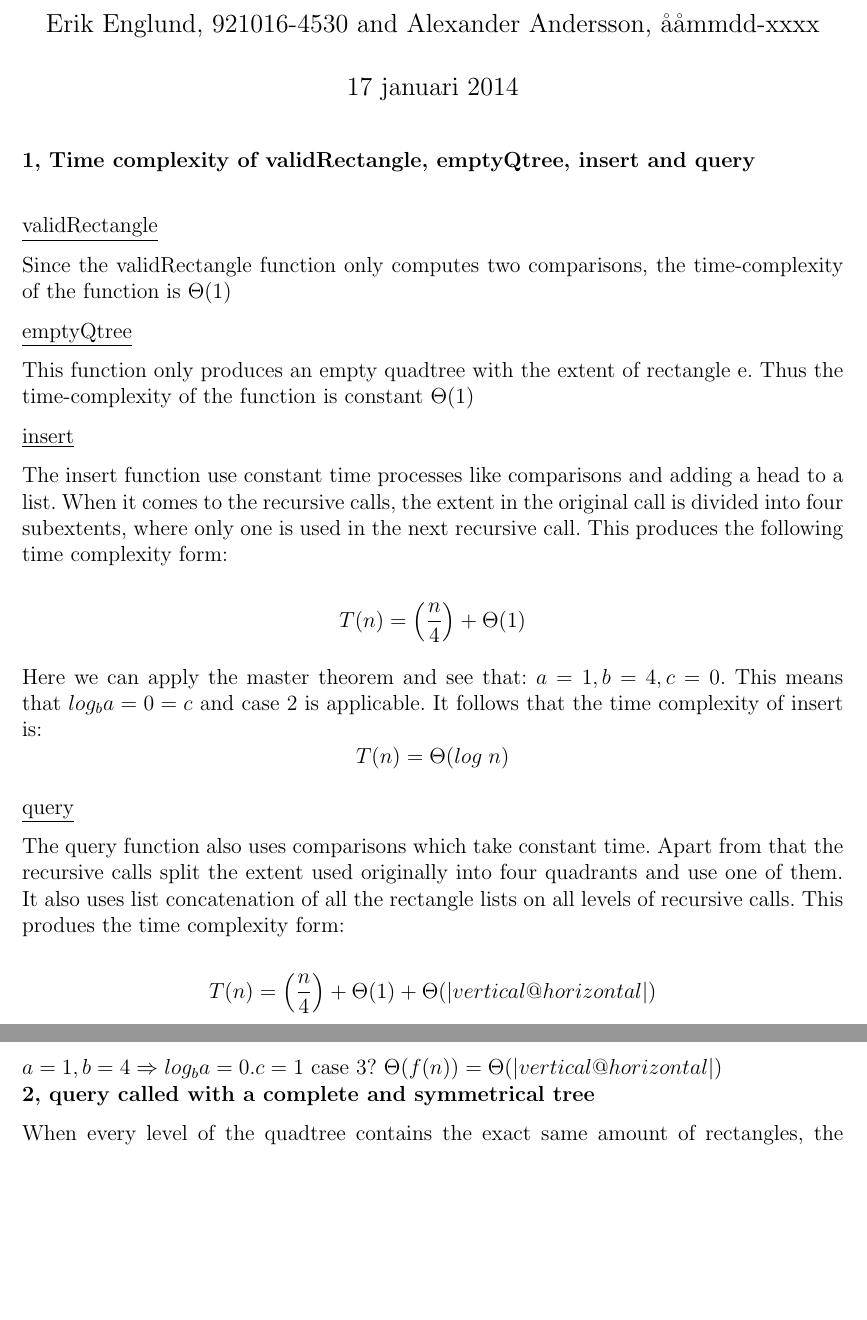
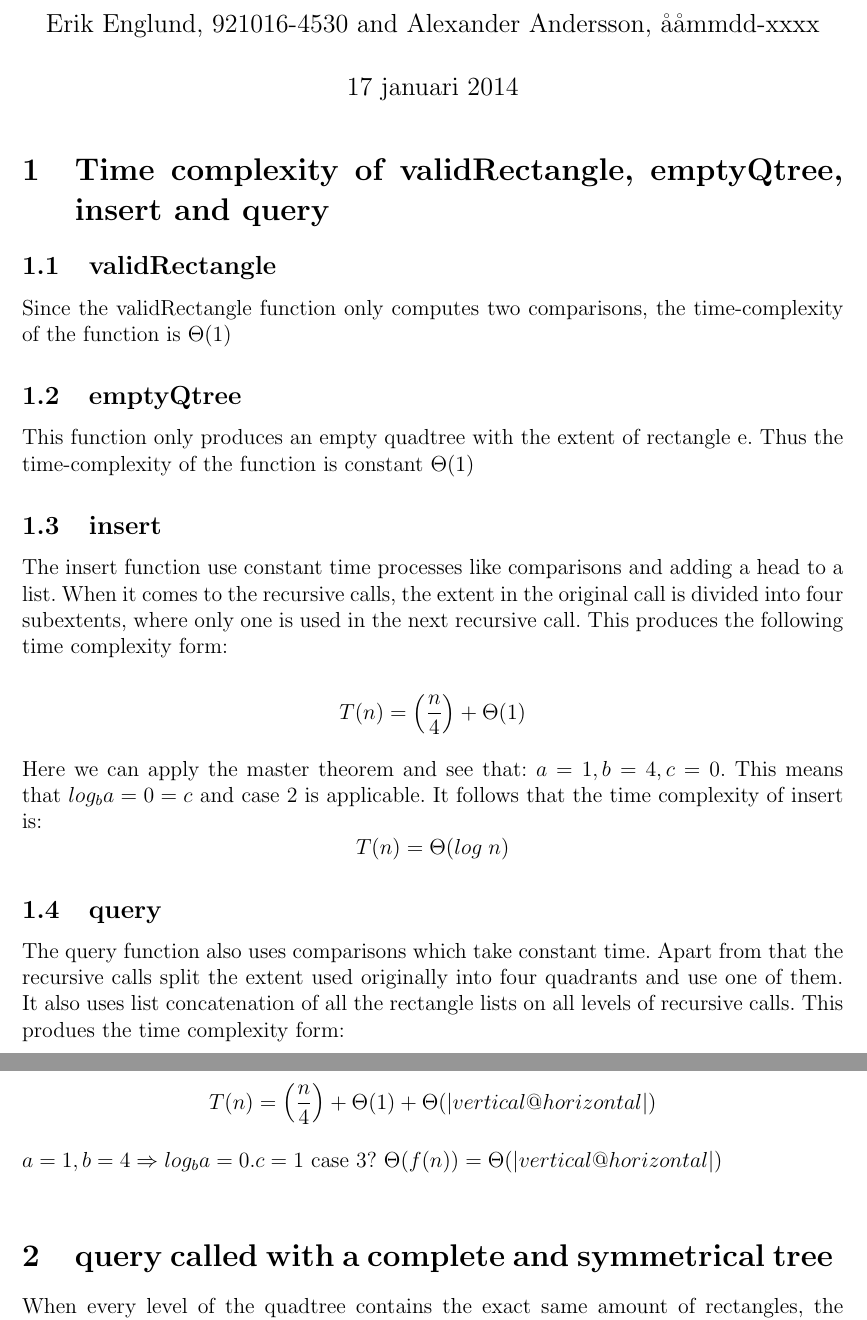
Before and after one commit to sangisos/pkdhomeass2, a LaTeX document (pkdhomeass2analysis.tex): two parts of pages 1 and 2 of 2, joined at a grey line, cut so that both start at the same text, the shorter picture padded with empty space. Compiled offline with pdfLaTeX.

Commit message:
Made the headings into sections and subsections in tex.

```diff
--- a/pkdhomeass2analysis.tex
+++ b/pkdhomeass2analysis.tex
@@ -14,9 +14,9 @@
 \begin{document}
 \maketitle
 
-\textbf{1, Time complexity of validRectangle, emptyQtree, insert and query}\\
+\section{Time complexity of validRectangle, emptyQtree, insert and query}
 
-\underline{validRectangle}
+\subsection{validRectangle}
 
 Since the validRectangle function only computes two comparisons, the time-complexity of the function is
 $\Theta(1)$
@@ -24,13 +24,13 @@ $\Theta(1)$
 
 
 
-\underline{emptyQtree}
+\subsection{emptyQtree}
 
 This function only produces an empty quadtree with the extent of rectangle e. Thus the time-complexity of the function is constant $\Theta(1)$
 
 
 
-\underline{insert}
+\subsection{insert}
 
 The insert function use constant time processes like comparisons and adding a head to a list. When it comes to the recursive calls, the extent in the original call is divided into four subextents, where only one is used in the next recursive call. This produces the following time complexity form:
 
@@ -42,7 +42,7 @@ Here we can apply the master theorem and see that: $a=1, b=4, c=0$. This means t
 
 
 
-\underline{query}
+\subsection{query}
 
 The query function also uses comparisons which take constant time. Apart from that the recursive calls split the extent used originally into four quadrants and use one of them. It also uses list concatenation of all the rectangle lists on all levels of recursive calls. This produes the time complexity form:
 
@@ -51,7 +51,7 @@ $$T(n)=\left(\frac{n}{4}\right)+\Theta(1)+\Theta(|vertical@horizontal|)$$
 $a=1, b=4 \Rightarrow log_ba=0. c = 1$
 case 3? $\Theta(f(n))=\Theta(|vertical@horizontal|)$
 \\
-\textbf{2, query called with a complete and symmetrical tree}
+\section{query called with a complete and symmetrical tree}
 
 When every level of the quadtree contains the exact same amount of rectangles, the concatenation of the lists will take constant time in every recursive call. This means that the time complexity form will be the following: $$T(n)=\left(\frac{n}{4}\right)+2\cdot\Theta(1)$$\\
 
```
